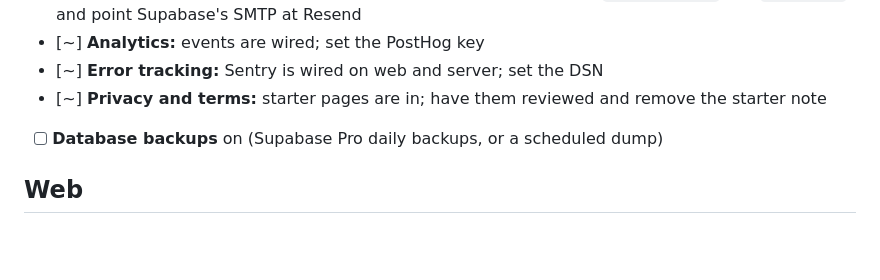
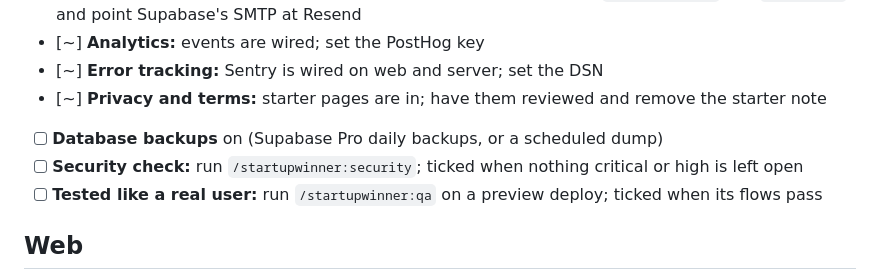
Before and after one commit to IoDev1/startupwinner-starter, a Markdown page: .startupwinner/checklist.md, the part around the change. Rendered like a GitHub page; blank space fills up the shorter version.

Commit message:
Security and QA become checklist items before launch
prelaunch.security_check and prelaunch.qa_pass join the methodology
(46 items), with plain words, in the starter and this repo's checklist.
The security and qa playbooks tick them when nothing critical or high is
open / every flow passes; /startupwinner:next hands them to those
commands; MCP suggests them before the launch kit. The security
playbook also asks for GitHub secret scanning and push protection.
Plugin 0.12.0.

Co-Authored-By: Claude Opus 5.5 <noreply@anthropic.com>

```diff
--- a/.startupwinner/checklist.md
+++ b/.startupwinner/checklist.md
@@ -27,6 +27,8 @@ The StartUpWinner methodology for this project, from idea to live on web, iOS an
 - [~] **Error tracking:** Sentry is wired on web and server; set the DSN <!-- sw:prelaunch.error_tracking -->
 - [~] **Privacy and terms:** starter pages are in; have them reviewed and remove the starter note <!-- sw:prelaunch.legal -->
 - [ ] **Database backups** on (Supabase Pro daily backups, or a scheduled dump) <!-- sw:prelaunch.backups -->
+- [ ] **Security check:** run `/startupwinner:security`; ticked when nothing critical or high is left open <!-- sw:prelaunch.security_check -->
+- [ ] **Tested like a real user:** run `/startupwinner:qa` on a preview deploy; ticked when its flows pass <!-- sw:prelaunch.qa_pass -->
 
 ## Web
 
```
